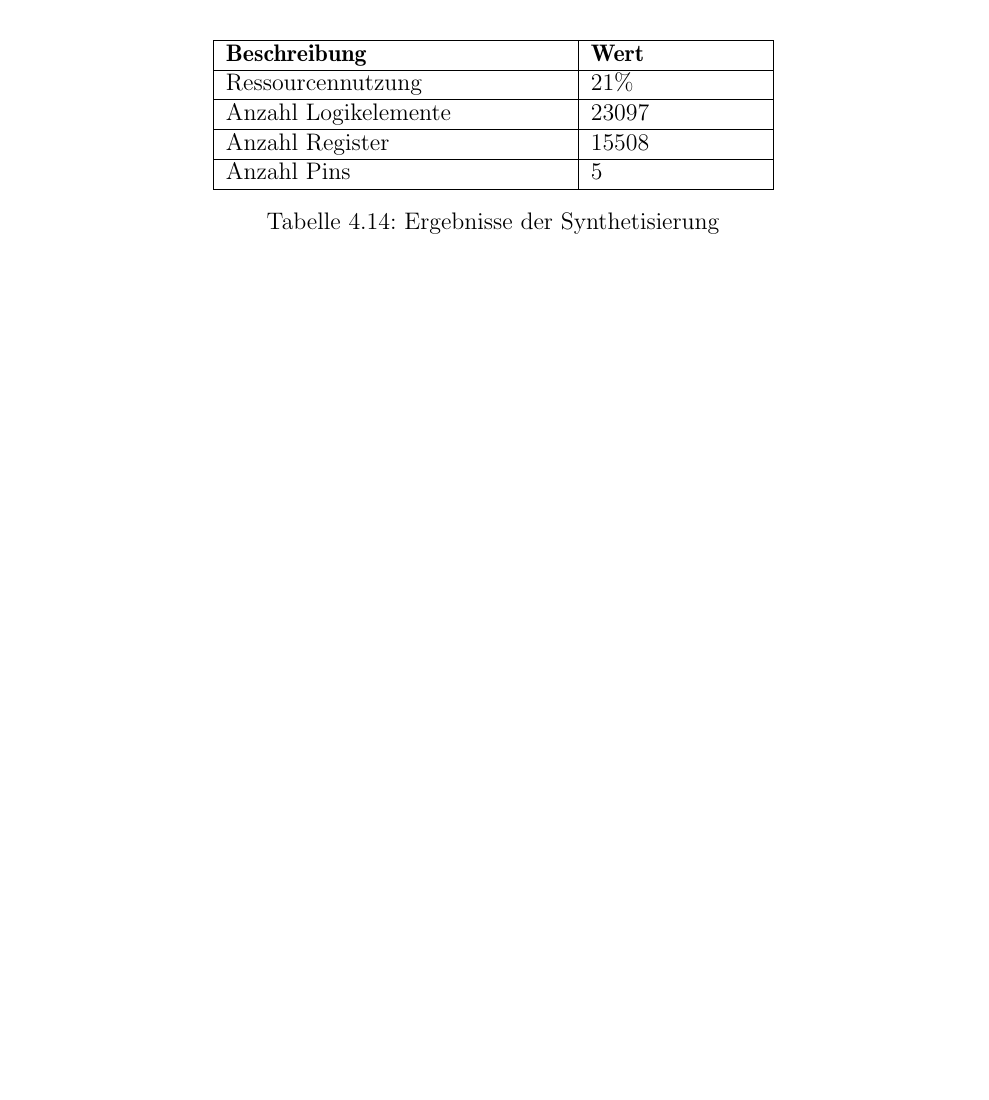
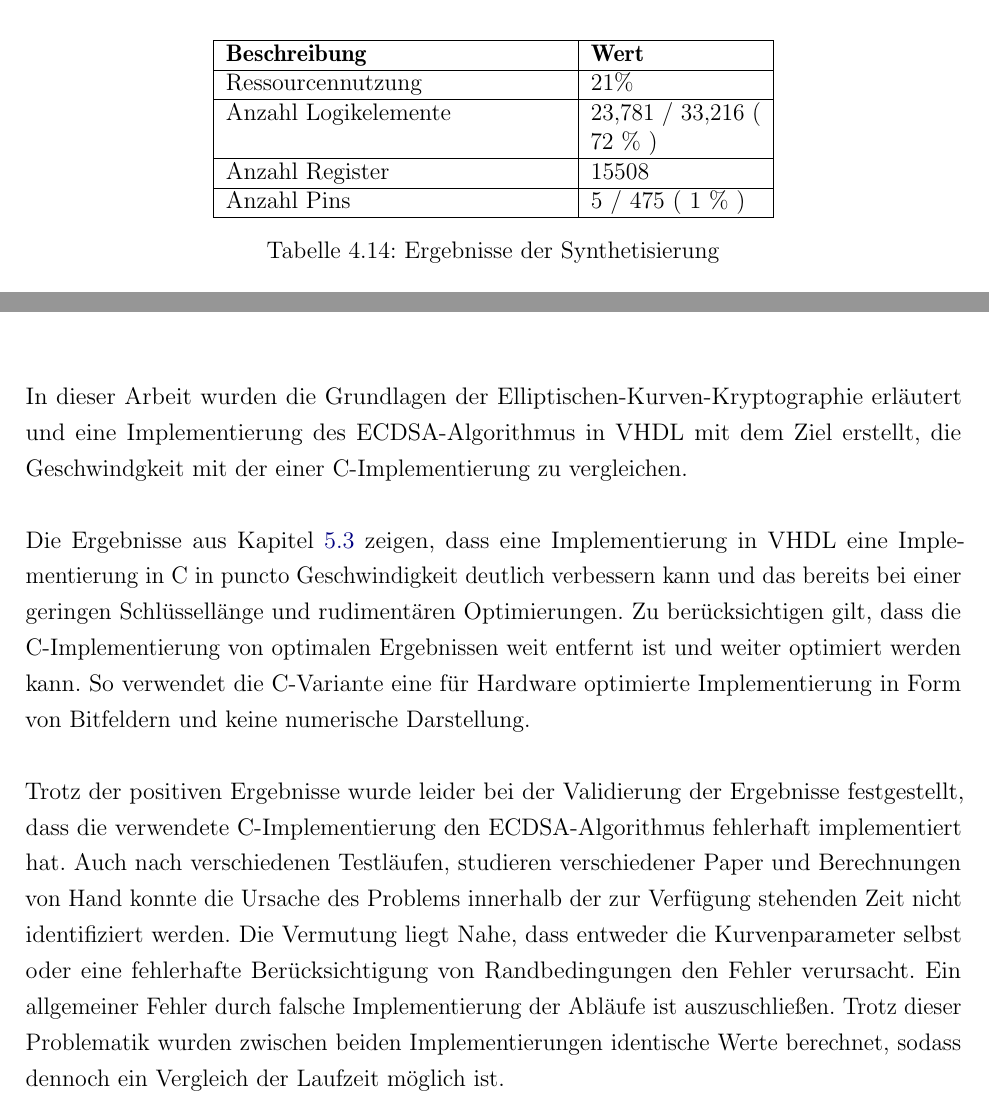
Before and after one commit to lennartbublies/ecdsa, a LaTeX thesis (doku/ecdsa.tex, which reads doku/kapitel/40_Entwicklung.tex, doku/kapitel/50_Zusammenfassung.tex): part of page 27 of 36 before the commit and two parts of pages 27 and 32 of 36 after it, the two joined at a grey line, cut so that both start at the same text, the shorter picture padded with empty space. Compiled offline with pdfLaTeX; an older LaTeX class or package is replaced by its successor.

Commit message:
Update tex

```diff
--- a/doku/kapitel/40_Entwicklung.tex
+++ b/doku/kapitel/40_Entwicklung.tex
@@ -559,11 +559,11 @@ Der verwendete FPGA ist ein Baustein der Altera Cyclone II Familie (EP2C35F672C6
 		\hline
 		Ressourcennutzung & 21\% \\
 		\hline
-		Anzahl Logikelemente & 23097 \\
+		Anzahl Logikelemente & 23,781 / 33,216 ( 72 \% ) \\
 		\hline
 		Anzahl Register & 15508 \\
 		\hline
-		Anzahl Pins & 5 \\
+		Anzahl Pins & 5 / 475 ( 1 \% ) \\
 		\hline
 	\end{tabular}
 	\caption{Ergebnisse der Synthetisierung}
--- a/doku/kapitel/50_Zusammenfassung.tex
+++ b/doku/kapitel/50_Zusammenfassung.tex
@@ -1 +1,7 @@
-\chapter{Zusammenfassung \& Ausblick} \label{sec:fazit}
+\chapter{Zusammenfassung \& Ausblick}
+\label{sec:fazit}
+In dieser Arbeit wurden die Grundlagen der Elliptischen-Kurven-Kryptographie erläutert und eine Implementierung des ECDSA-Algorithmus in VHDL mit dem Ziel erstellt, die Geschwindgkeit mit der einer C-Implementierung zu vergleichen.
+\\ \\
+Die Ergebnisse aus Kapitel \ref{sec:messung-results} zeigen, dass eine Implementierung in VHDL eine Implementierung in C in puncto Geschwindigkeit deutlich verbessern kann und das bereits bei einer geringen Schlüssellänge und rudimentären Optimierungen. Zu berücksichtigen gilt, dass die C-Implementierung von optimalen Ergebnissen weit entfernt ist und weiter optimiert werden kann. So verwendet die C-Variante eine für Hardware optimierte Implementierung in Form von Bitfeldern und keine numerische Darstellung.
+\\ \\
+Trotz der positiven Ergebnisse wurde leider bei der Validierung der Ergebnisse festgestellt, dass die verwendete C-Implementierung den ECDSA-Algorithmus fehlerhaft implementiert hat. Auch nach verschiedenen Testläufen, studieren verschiedener Paper und Berechnungen von Hand konnte die Ursache des Problems innerhalb der zur Verfügung stehenden Zeit nicht identifiziert werden. Die Vermutung liegt Nahe, dass entweder die Kurvenparameter selbst oder eine fehlerhafte Berücksichtigung von Randbedingungen den Fehler verursacht. Ein allgemeiner Fehler durch falsche Implementierung der Abläufe ist auszuschließen. Trotz dieser Problematik wurden zwischen beiden Implementierungen identische Werte berechnet, sodass dennoch ein Vergleich der Laufzeit möglich ist.
```
Also changed, not shown: doku/kapitel/45_Messung.tex (+1 -0 lines), doku/ecdsa.pdf, 9 other files.
